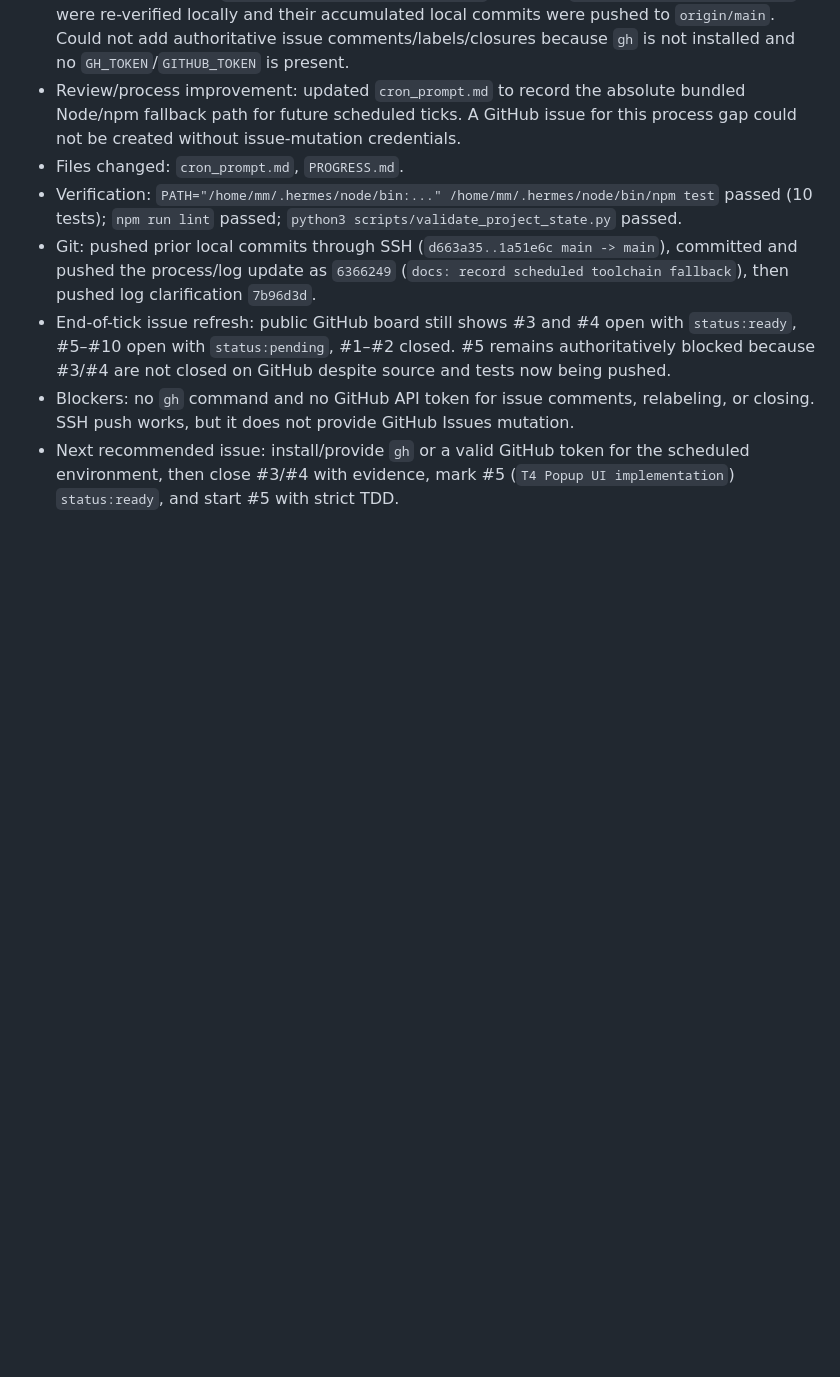
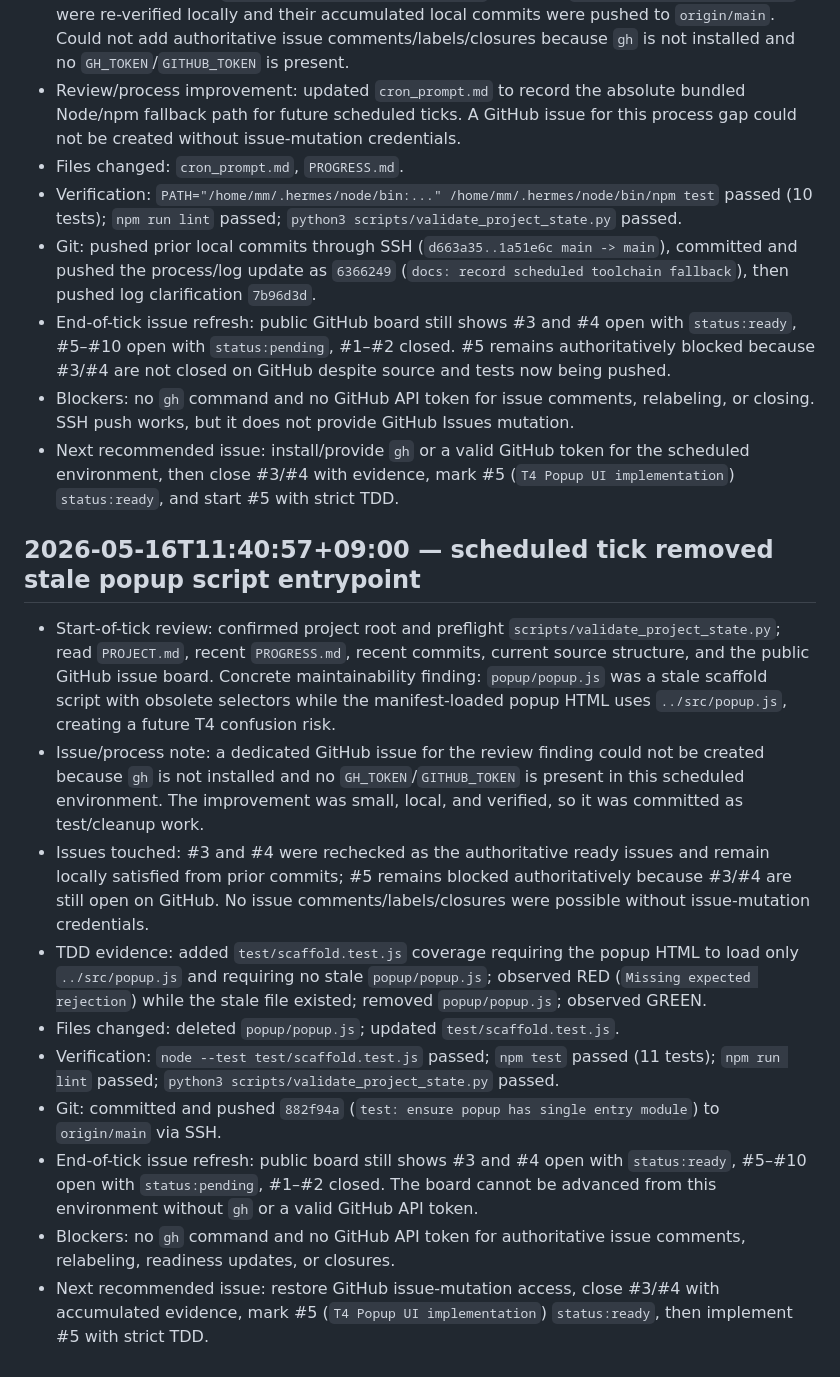
Before and after one commit to konami-agent/url-notes-addon, a Markdown page: PROGRESS.md, the part around the change. Drawn GitHub-style; blank space fills up the shorter version.

Commit message:
docs: log stale popup script cleanup

```diff
--- a/PROGRESS.md
+++ b/PROGRESS.md
@@ -101,3 +101,16 @@ Verification pending until `scripts/validate_project_state.py` is written and ex
 - End-of-tick issue refresh: public GitHub board still shows #3 and #4 open with `status:ready`, #5–#10 open with `status:pending`, #1–#2 closed. #5 remains authoritatively blocked because #3/#4 are not closed on GitHub despite source and tests now being pushed.
 - Blockers: no `gh` command and no GitHub API token for issue comments, relabeling, or closing. SSH push works, but it does not provide GitHub Issues mutation.
 - Next recommended issue: install/provide `gh` or a valid GitHub token for the scheduled environment, then close #3/#4 with evidence, mark #5 (`T4 Popup UI implementation`) `status:ready`, and start #5 with strict TDD.
+
+## 2026-05-16T11:40:57+09:00 — scheduled tick removed stale popup script entrypoint
+
+- Start-of-tick review: confirmed project root and preflight `scripts/validate_project_state.py`; read `PROJECT.md`, recent `PROGRESS.md`, recent commits, current source structure, and the public GitHub issue board. Concrete maintainability finding: `popup/popup.js` was a stale scaffold script with obsolete selectors while the manifest-loaded popup HTML uses `../src/popup.js`, creating a future T4 confusion risk.
+- Issue/process note: a dedicated GitHub issue for the review finding could not be created because `gh` is not installed and no `GH_TOKEN`/`GITHUB_TOKEN` is present in this scheduled environment. The improvement was small, local, and verified, so it was committed as test/cleanup work.
+- Issues touched: #3 and #4 were rechecked as the authoritative ready issues and remain locally satisfied from prior commits; #5 remains blocked authoritatively because #3/#4 are still open on GitHub. No issue comments/labels/closures were possible without issue-mutation credentials.
+- TDD evidence: added `test/scaffold.test.js` coverage requiring the popup HTML to load only `../src/popup.js` and requiring no stale `popup/popup.js`; observed RED (`Missing expected rejection`) while the stale file existed; removed `popup/popup.js`; observed GREEN.
+- Files changed: deleted `popup/popup.js`; updated `test/scaffold.test.js`.
+- Verification: `node --test test/scaffold.test.js` passed; `npm test` passed (11 tests); `npm run lint` passed; `python3 scripts/validate_project_state.py` passed.
+- Git: committed and pushed `882f94a` (`test: ensure popup has single entry module`) to `origin/main` via SSH.
+- End-of-tick issue refresh: public board still shows #3 and #4 open with `status:ready`, #5–#10 open with `status:pending`, #1–#2 closed. The board cannot be advanced from this environment without `gh` or a valid GitHub API token.
+- Blockers: no `gh` command and no GitHub API token for authoritative issue comments, relabeling, readiness updates, or closures.
+- Next recommended issue: restore GitHub issue-mutation access, close #3/#4 with accumulated evidence, mark #5 (`T4 Popup UI implementation`) `status:ready`, then implement #5 with strict TDD.
```
